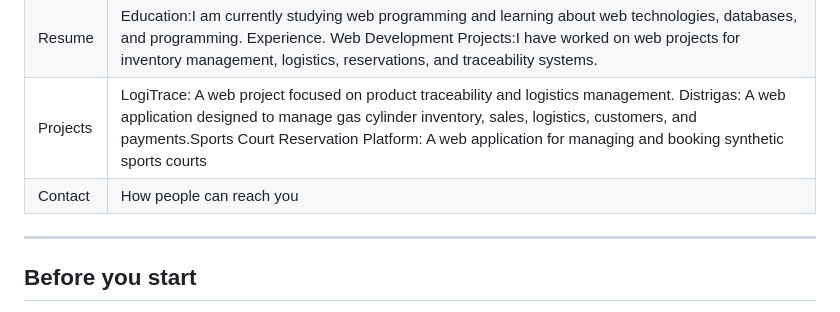
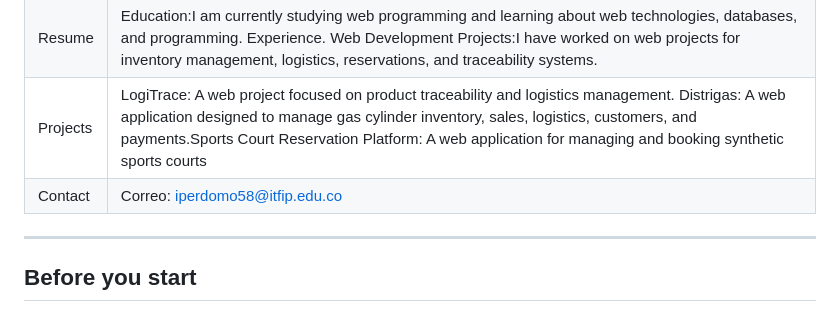
Before and after one commit to ingridperdomo58/perfil_ingridperdomo.github.io, a Markdown page: README.md, the part around the change. Drawn GitHub-style.

Commit message:
Add contact email to README
Updated contact information in the README file.

```diff
--- a/README.md
+++ b/README.md
@@ -18,7 +18,7 @@ A public web page with six sections:
 | Skills | HTML and CSS, JavaScript, PHP, Laravel, MySQL, Git and GitHub, Responsive Web Design, Problem Solving, Teamwork, Communication |
 | Resume | Education:I am currently studying web programming and learning about web technologies, databases, and programming. Experience. Web Development Projects:I have worked on web projects for inventory management, logistics, reservations, and traceability systems. |
 | Projects | LogiTrace: A web project focused on product traceability and logistics management. Distrigas: A web application designed to manage gas cylinder inventory, sales, logistics, customers, and payments.Sports Court Reservation Platform: A web application for managing and booking synthetic sports courts |
-| Contact | How people can reach you |
+| Contact | Correo: iperdomo58@itfip.edu.co |
 
 ---
 
```
